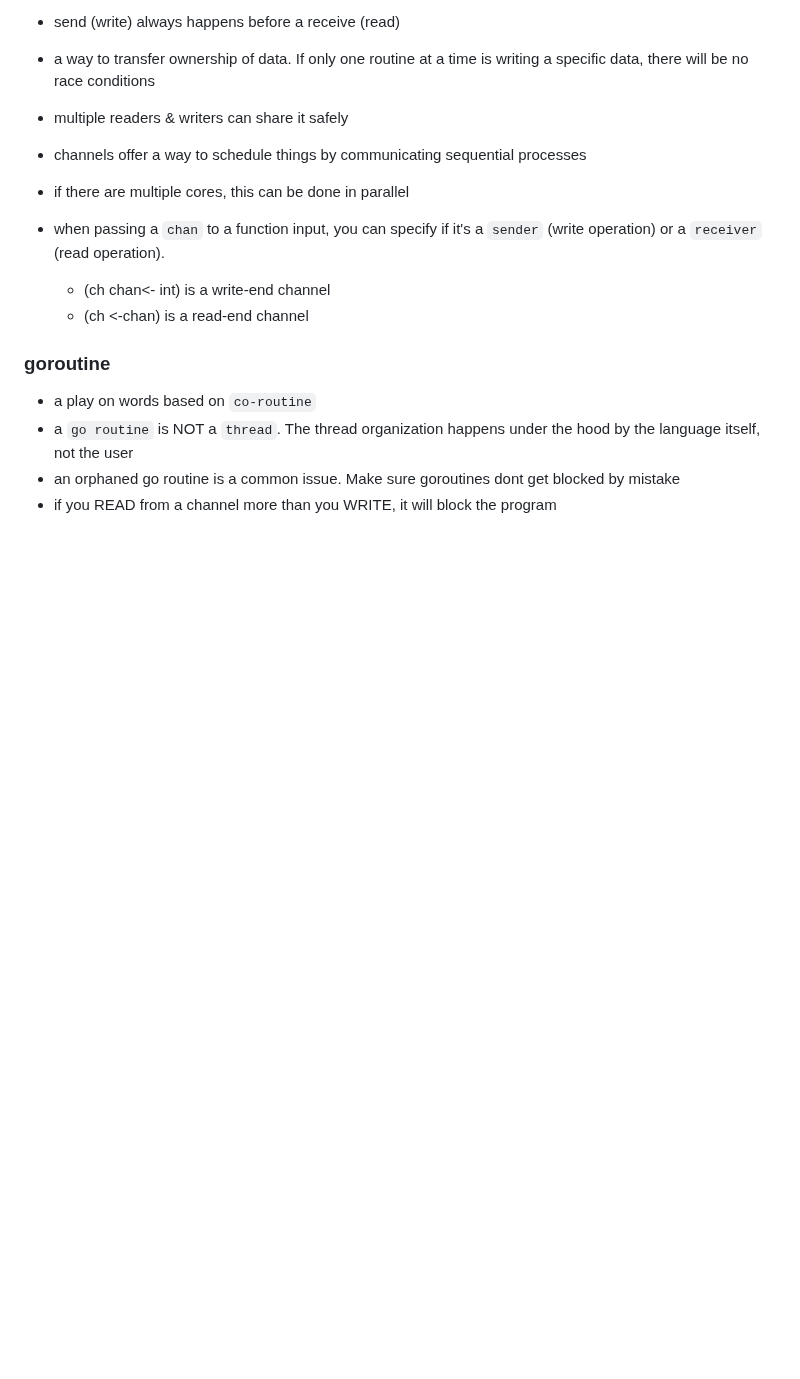
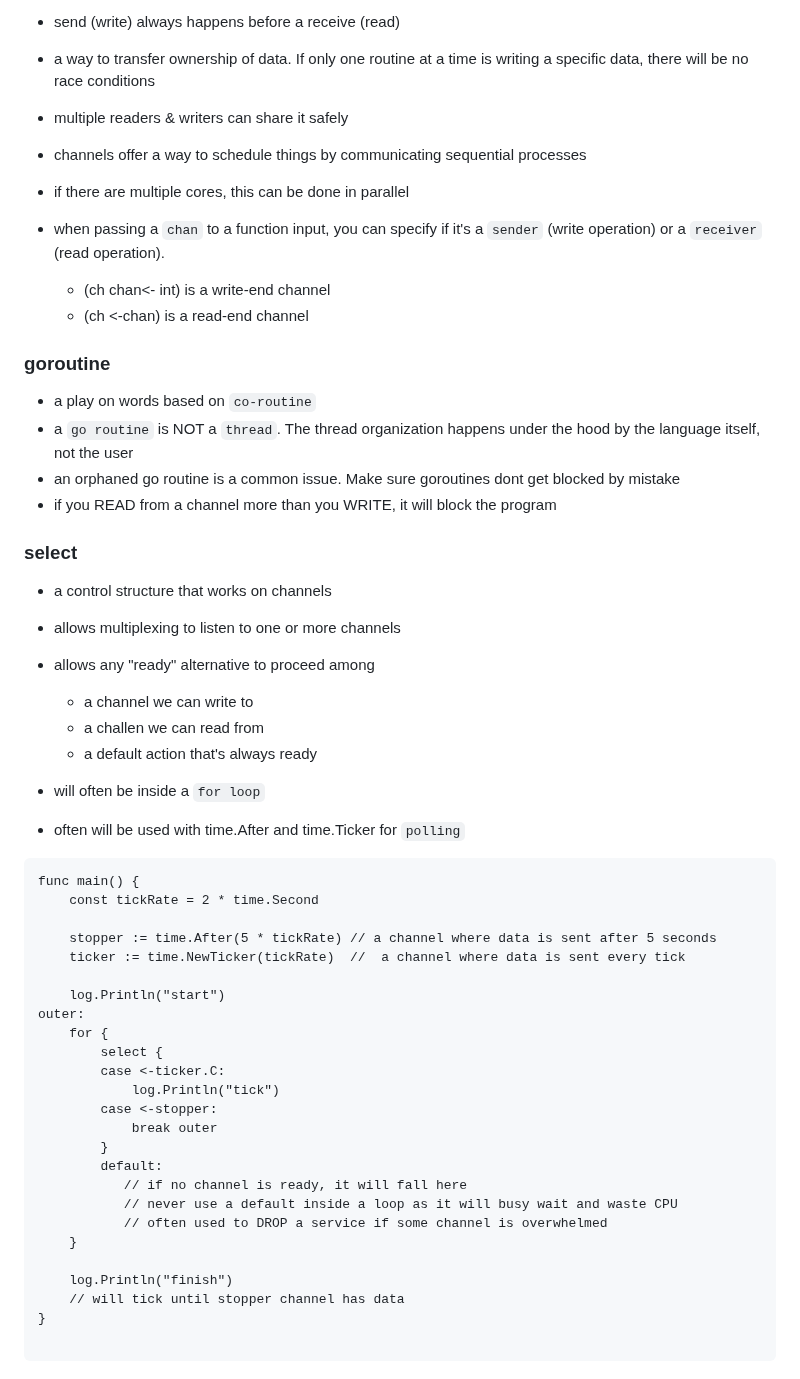
Before and after one commit to h15200/notes, a Markdown page: go.md, the part around the change. Rendered like a GitHub page; blank space fills up the shorter version.

Commit message:
feat: add concurrent select statements

````diff
--- a/go.md
+++ b/go.md
@@ -737,3 +737,43 @@ dwff.Dog.Age // NO!
 - an orphaned go routine is a common issue. Make sure goroutines dont get
   blocked by mistake
 - if you READ from a channel more than you WRITE, it will block the program
+
+### select
+
+- a control structure that works on channels
+- allows multiplexing to listen to one or more channels
+- allows any "ready" alternative to proceed among
+  - a channel we can write to
+  - a challen we can read from
+  - a default action that's always ready
+- will often be inside a `for loop`
+
+- often will be used with time.After and time.Ticker for `polling`
+
+```
+func main() {
+	const tickRate = 2 * time.Second
+
+	stopper := time.After(5 * tickRate) // a channel where data is sent after 5 seconds
+	ticker := time.NewTicker(tickRate)  //  a channel where data is sent every tick
+
+	log.Println("start")
+outer:
+	for {
+		select {
+		case <-ticker.C:
+			log.Println("tick")
+		case <-stopper:
+			break outer
+		}
+        default:
+           // if no channel is ready, it will fall here
+           // never use a default inside a loop as it will busy wait and waste CPU
+           // often used to DROP a service if some channel is overwhelmed
+	}
+
+	log.Println("finish")
+    // will tick until stopper channel has data
+}
+
+```
````
